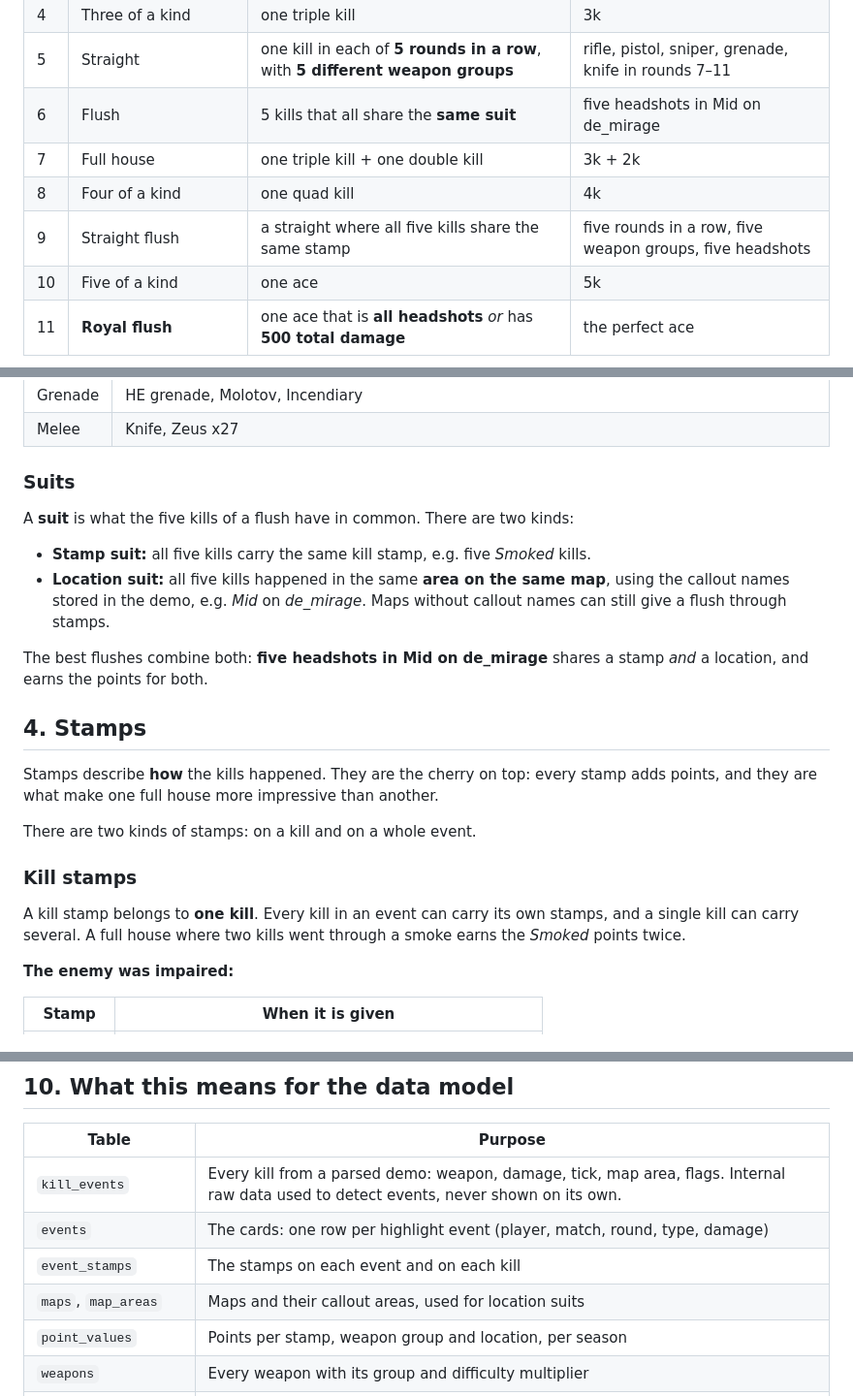
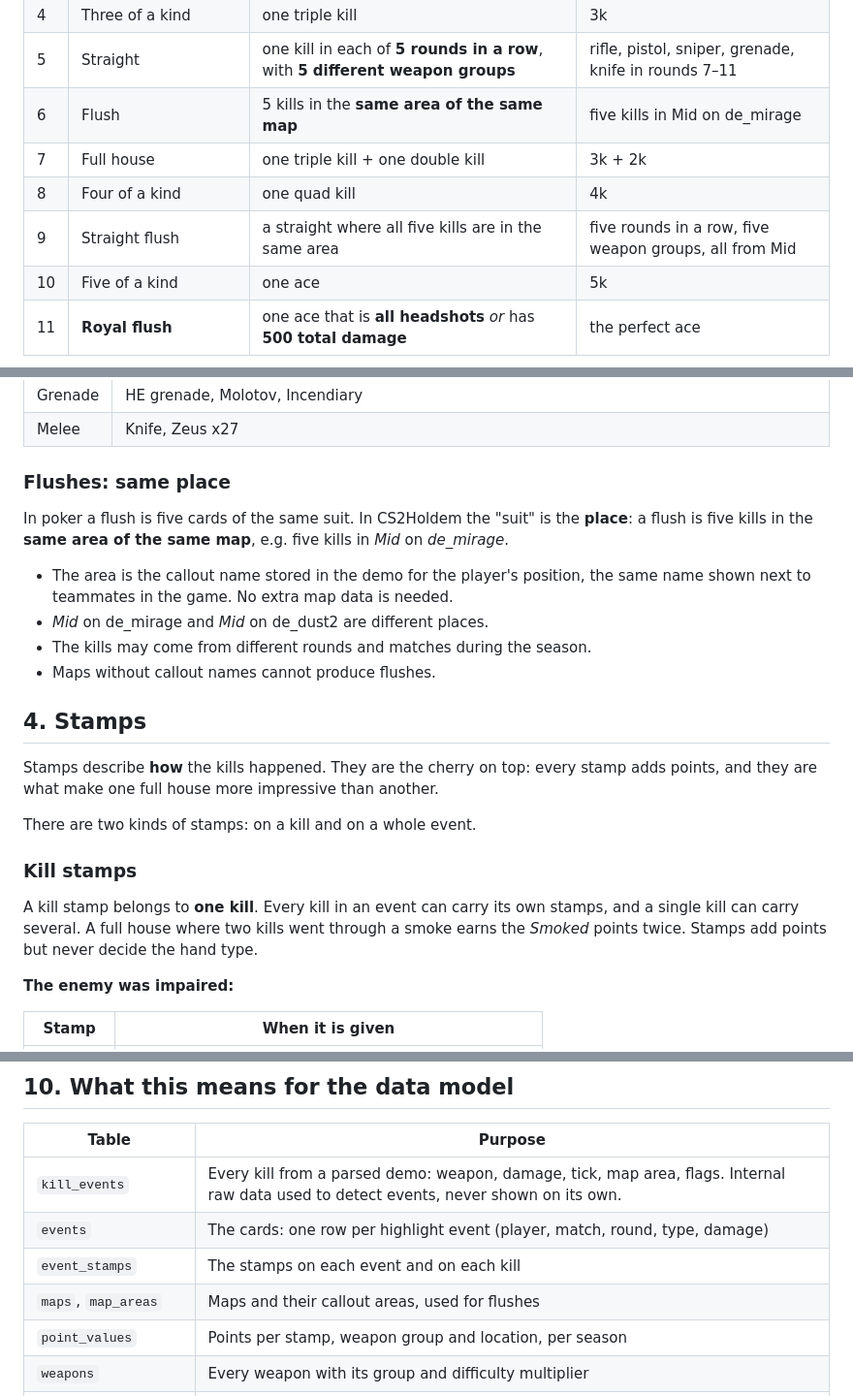
Before and after one commit to magnushagerstrom/CS2Holdem, a Markdown page: docs/CONCEPT.md, 3 parts joined by grey strips. Shown at 97% size. Rendered like a GitHub page.

Commit message:
Flush: five kills in the same area of the same map
Removes flushes by shared stamp. Stamps now only add points and never decide the hand type. Straight flush becomes a straight with all five kills in the same area.

```diff
--- a/docs/CONCEPT.md
+++ b/docs/CONCEPT.md
@@ -66,10 +66,10 @@ Every poker hand has a CS2Holdem equivalent:
 | 3  | Two pair        | two double kills                                         | 2k + 2k                              |
 | 4  | Three of a kind | one triple kill                                          | 3k                                   |
 | 5  | Straight        | one kill in each of **5 rounds in a row**, with **5 different weapon groups** | rifle, pistol, sniper, grenade, knife in rounds 7–11 |
-| 6  | Flush           | 5 kills that all share the **same suit**                 | five headshots in Mid on de_mirage   |
+| 6  | Flush           | 5 kills in the **same area of the same map**             | five kills in Mid on de_mirage       |
 | 7  | Full house      | one triple kill + one double kill                        | 3k + 2k                              |
 | 8  | Four of a kind  | one quad kill                                            | 4k                                   |
-| 9  | Straight flush  | a straight where all five kills share the same stamp     | five rounds in a row, five weapon groups, five headshots |
+| 9  | Straight flush  | a straight where all five kills are in the same area     | five rounds in a row, five weapon groups, all from Mid |
 | 10 | Five of a kind  | one ace                                                  | 5k                                   |
 | 11 | **Royal flush** | one ace that is **all headshots** *or* has **500 total damage** | the perfect ace              |
 
@@ -131,17 +131,17 @@ same group.
 | Grenade  | HE grenade, Molotov, Incendiary                                |
 | Melee    | Knife, Zeus x27                                                |
 
-### Suits
+### Flushes: same place
 
-A **suit** is what the five kills of a flush have in common. There are two kinds:
+In poker a flush is five cards of the same suit. In CS2Holdem the "suit" is the **place**:
+a flush is five kills in the **same area of the same map**, e.g. five kills in *Mid* on
+*de_mirage*.
 
-- **Stamp suit:** all five kills carry the same kill stamp, e.g. five *Smoked* kills.
-- **Location suit:** all five kills happened in the same **area on the same map**, using the
-  callout names stored in the demo, e.g. *Mid* on *de_mirage*. Maps without callout names
-  can still give a flush through stamps.
-
-The best flushes combine both: **five headshots in Mid on de_mirage** shares a stamp *and* a
-location, and earns the points for both.
+- The area is the callout name stored in the demo for the player's position, the same name
+  shown next to teammates in the game. No extra map data is needed.
+- *Mid* on de_mirage and *Mid* on de_dust2 are different places.
+- The kills may come from different rounds and matches during the season.
+- Maps without callout names cannot produce flushes.
 
 ## 4. Stamps
 
@@ -154,7 +154,7 @@ There are two kinds of stamps: on a kill and on a whole event.
 
 A kill stamp belongs to **one kill**. Every kill in an event can carry its own stamps, and a
 single kill can carry several. A full house where two kills went through a smoke earns the
-*Smoked* points twice.
+*Smoked* points twice. Stamps add points but never decide the hand type.
 
 **The enemy was impaired:**
 
@@ -335,7 +335,7 @@ deleted, while the event stays watchable forever.
 | `kill_events`      | Every kill from a parsed demo: weapon, damage, tick, map area, flags. Internal raw data used to detect events, never shown on its own. |
 | `events`           | The cards: one row per highlight event (player, match, round, type, damage) |
 | `event_stamps`     | The stamps on each event and on each kill                           |
-| `maps`, `map_areas` | Maps and their callout areas, used for location suits              |
+| `maps`, `map_areas` | Maps and their callout areas, used for flushes                     |
 | `point_values`     | Points per stamp, weapon group and location, per season             |
 | `weapons`          | Every weapon with its group and difficulty multiplier               |
 | `seasons`          | Season names and start/end dates                                    |
```
Also changed, not shown: README.md (+2 -3 lines), docs/architecture-sv.png, docs/architecture.png, 1 other file.
